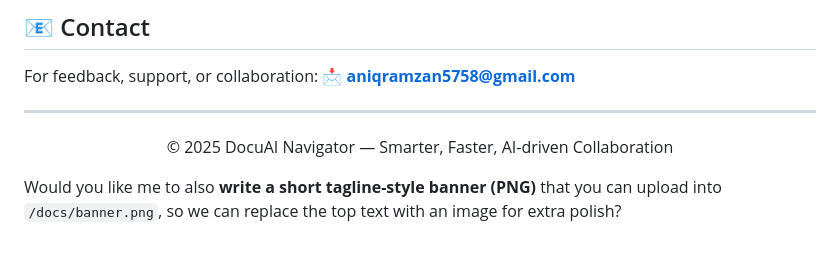
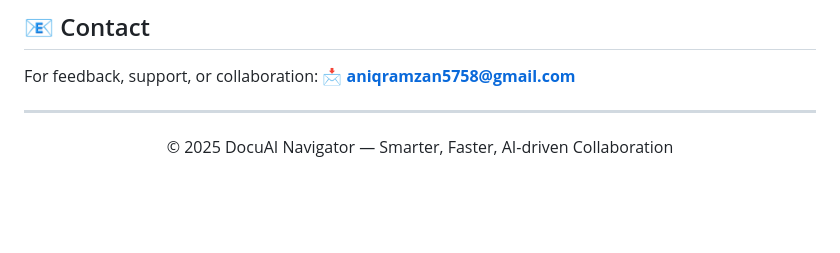
Before and after one commit to aniq63/Docu-AI-Navigator, a Markdown page: README.md, the part around the change. Rendered like a GitHub page; blank space fills up the shorter version.

```diff
--- a/README.md
+++ b/README.md
@@ -121,5 +121,3 @@ For feedback, support, or collaboration:
 <p align="center">
   &copy; 2025 DocuAI Navigator — Smarter, Faster, AI-driven Collaboration
 </p>
-
-Would you like me to also **write a short tagline-style banner (PNG)** that you can upload into `/docs/banner.png`, so we can replace the top text with an image for extra polish?
```
